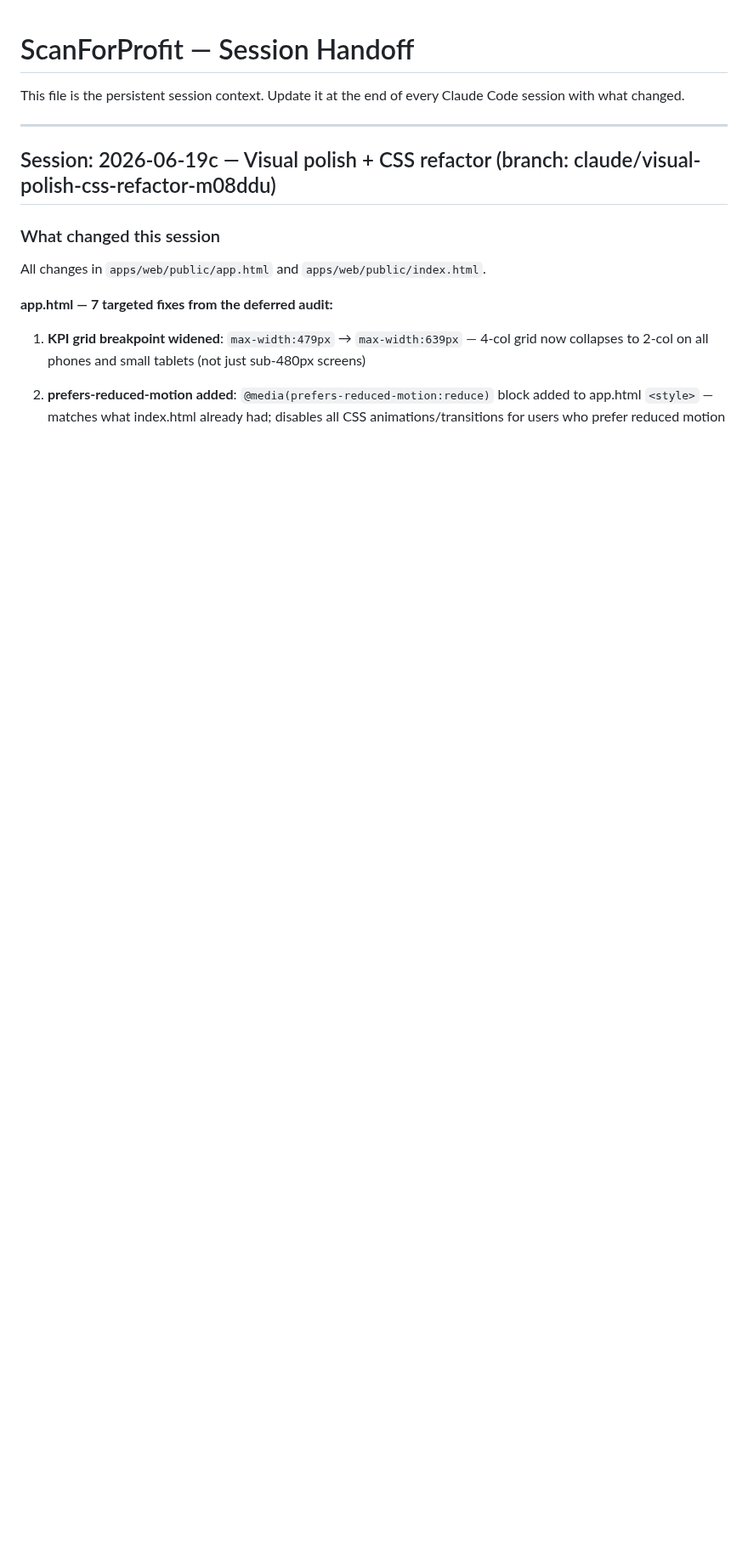
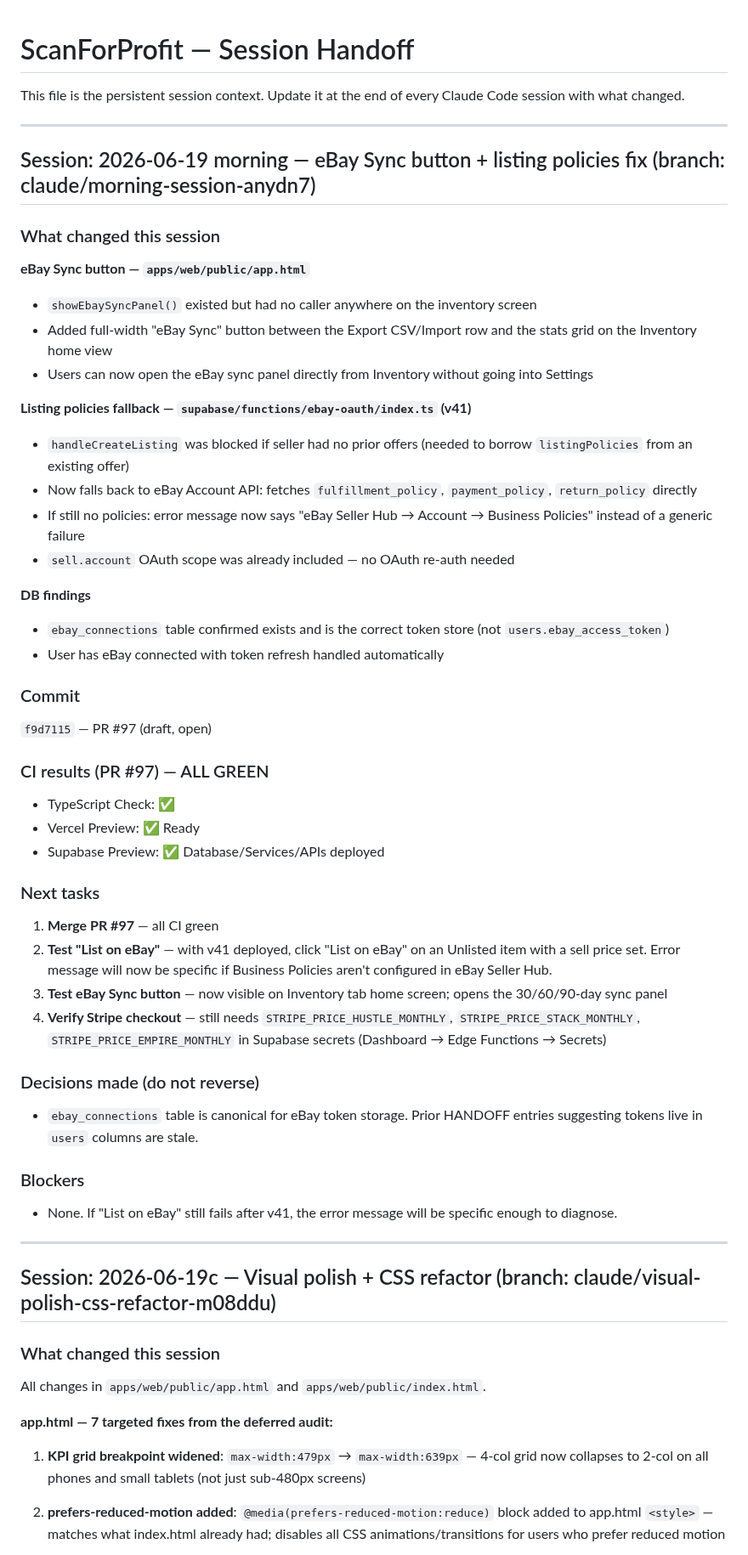
Before and after one commit to bbaker71313/flippd, a Markdown page: docs/HANDOFF.md, the part around the change. Shown at 85% size. Drawn GitHub-style; blank space fills up the shorter version.

Commit message:
docs: update HANDOFF for morning session

```diff
--- a/docs/HANDOFF.md
+++ b/docs/HANDOFF.md
@@ -1,6 +1,47 @@
 # ScanForProfit — Session Handoff
 
 This file is the persistent session context. Update it at the end of every Claude Code session with what changed.
+
+---
+
+## Session: 2026-06-19 morning — eBay Sync button + listing policies fix (branch: claude/morning-session-anydn7)
+
+### What changed this session
+
+**eBay Sync button — `apps/web/public/app.html`**
+- `showEbaySyncPanel()` existed but had no caller anywhere on the inventory screen
+- Added full-width "eBay Sync" button between the Export CSV/Import row and the stats grid on the Inventory home view
+- Users can now open the eBay sync panel directly from Inventory without going into Settings
+
+**Listing policies fallback — `supabase/functions/ebay-oauth/index.ts` (v41)**
+- `handleCreateListing` was blocked if seller had no prior offers (needed to borrow `listingPolicies` from an existing offer)
+- Now falls back to eBay Account API: fetches `fulfillment_policy`, `payment_policy`, `return_policy` directly
+- If still no policies: error message now says "eBay Seller Hub → Account → Business Policies" instead of a generic failure
+- `sell.account` OAuth scope was already included — no OAuth re-auth needed
+
+**DB findings**
+- `ebay_connections` table confirmed exists and is the correct token store (not `users.ebay_access_token`)
+- User has eBay connected with token refresh handled automatically
+
+### Commit
+`f9d7115` — PR #97 (draft, open)
+
+### CI results (PR #97) — ALL GREEN
+- TypeScript Check: ✅
+- Vercel Preview: ✅ Ready
+- Supabase Preview: ✅ Database/Services/APIs deployed
+
+### Next tasks
+1. **Merge PR #97** — all CI green
+2. **Test "List on eBay"** — with v41 deployed, click "List on eBay" on an Unlisted item with a sell price set. Error message will now be specific if Business Policies aren't configured in eBay Seller Hub.
+3. **Test eBay Sync button** — now visible on Inventory tab home screen; opens the 30/60/90-day sync panel
+4. **Verify Stripe checkout** — still needs `STRIPE_PRICE_HUSTLE_MONTHLY`, `STRIPE_PRICE_STACK_MONTHLY`, `STRIPE_PRICE_EMPIRE_MONTHLY` in Supabase secrets (Dashboard → Edge Functions → Secrets)
+
+### Decisions made (do not reverse)
+- `ebay_connections` table is canonical for eBay token storage. Prior HANDOFF entries suggesting tokens live in `users` columns are stale.
+
+### Blockers
+- None. If "List on eBay" still fails after v41, the error message will be specific enough to diagnose.
 
 ---
 
```
